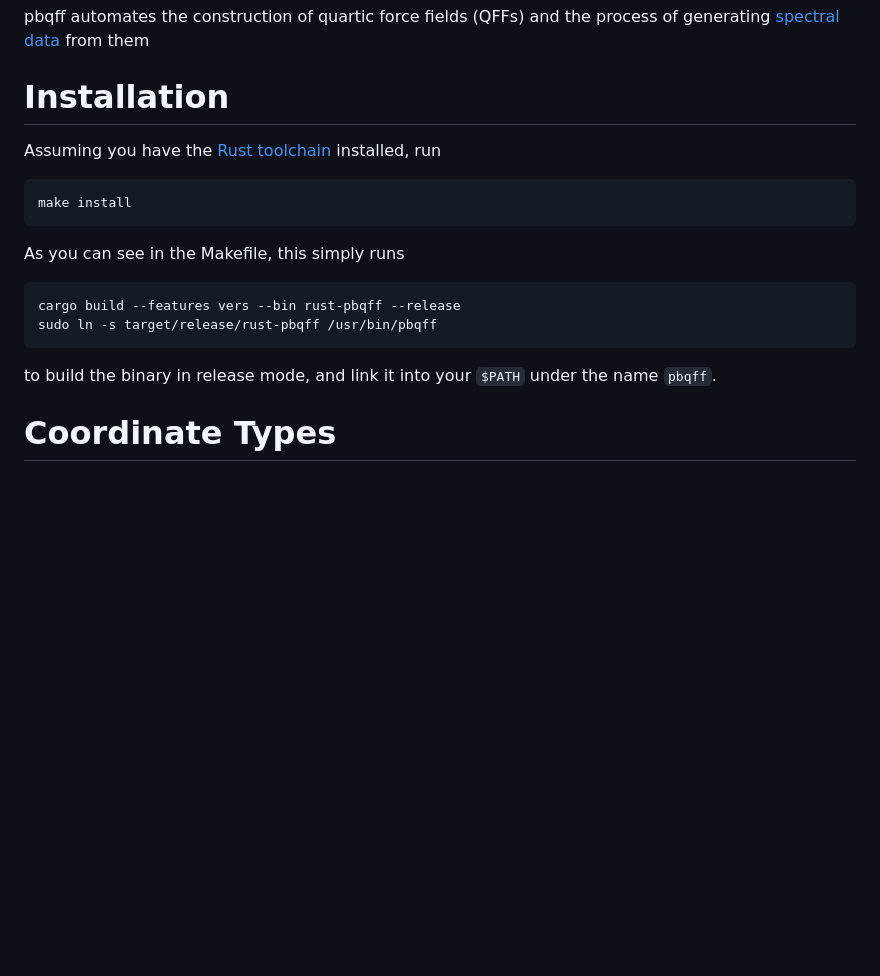
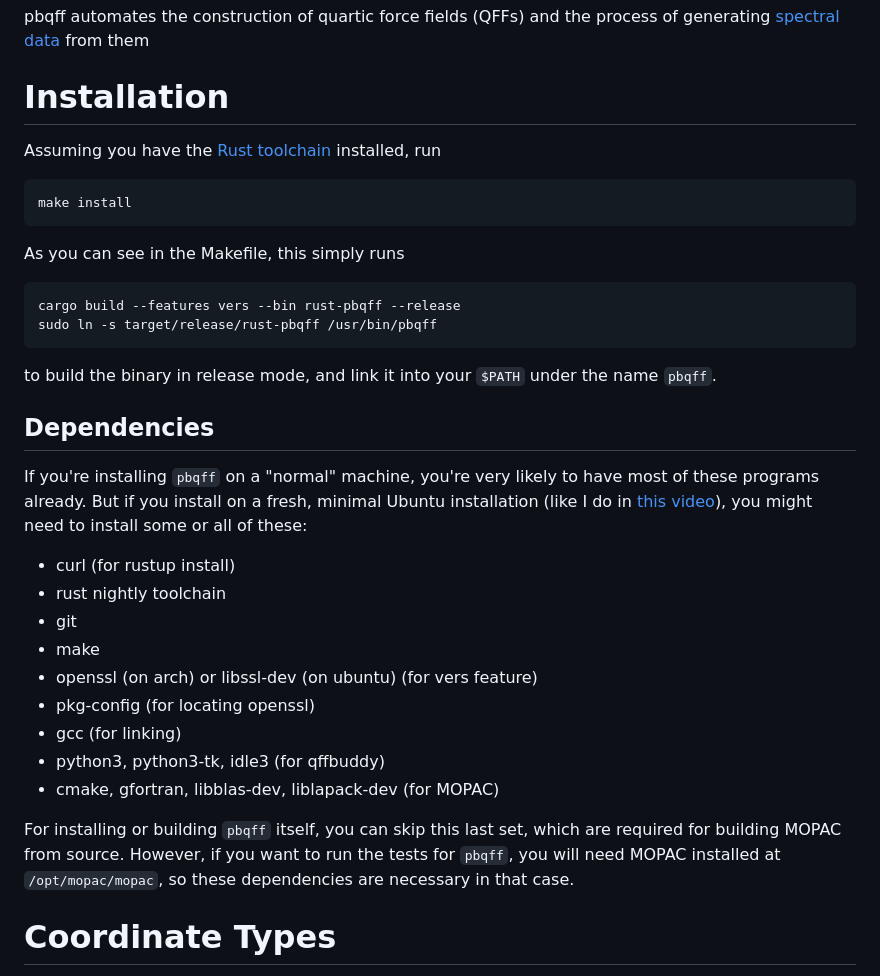
Before and after one commit to ntBre/pbqff, a Markdown page: README.md, the part around the change. Drawn GitHub-style; blank space fills up the shorter version.

Commit message:
update readme with dependencies from install video

```diff
--- a/README.md
+++ b/README.md
@@ -6,6 +6,7 @@ pbqff automates the construction of quartic force fields (QFFs) and the process
 of generating [spectral data](https://github.com/ntBre/spectro) from them
 
 # Installation
+
 Assuming you have the [Rust toolchain](https://www.rust-lang.org/tools/install)
 installed, run
 
@@ -22,6 +23,29 @@ sudo ln -s target/release/rust-pbqff /usr/bin/pbqff
 
 to build the binary in release mode, and link it into your `$PATH` under the
 name `pbqff`.
+
+## Dependencies
+
+If you're installing `pbqff` on a "normal" machine, you're very likely to have
+most of these programs already. But if you install on a fresh, minimal Ubuntu
+installation (like I do in [this
+video](https://www.youtube.com/watch?v=y-FH-LBqzXM)), you might need to install
+some or all of these:
+
+- curl (for rustup install)
+- rust nightly toolchain
+- git
+- make
+- openssl (on arch) or libssl-dev (on ubuntu) (for vers feature)
+- pkg-config (for locating openssl)
+- gcc (for linking)
+- python3, python3-tk, idle3 (for qffbuddy)
+- cmake, gfortran, libblas-dev, liblapack-dev (for MOPAC)
+
+For installing or building `pbqff` itself, you can skip this last set, which are
+required for building MOPAC from source. However, if you want to run the tests
+for `pbqff`, you will need MOPAC installed at `/opt/mopac/mopac`, so these
+dependencies are necessary in that case.
 
 # Coordinate Types
 pbqff supports running QFFs in the following coordinate systems:
```
